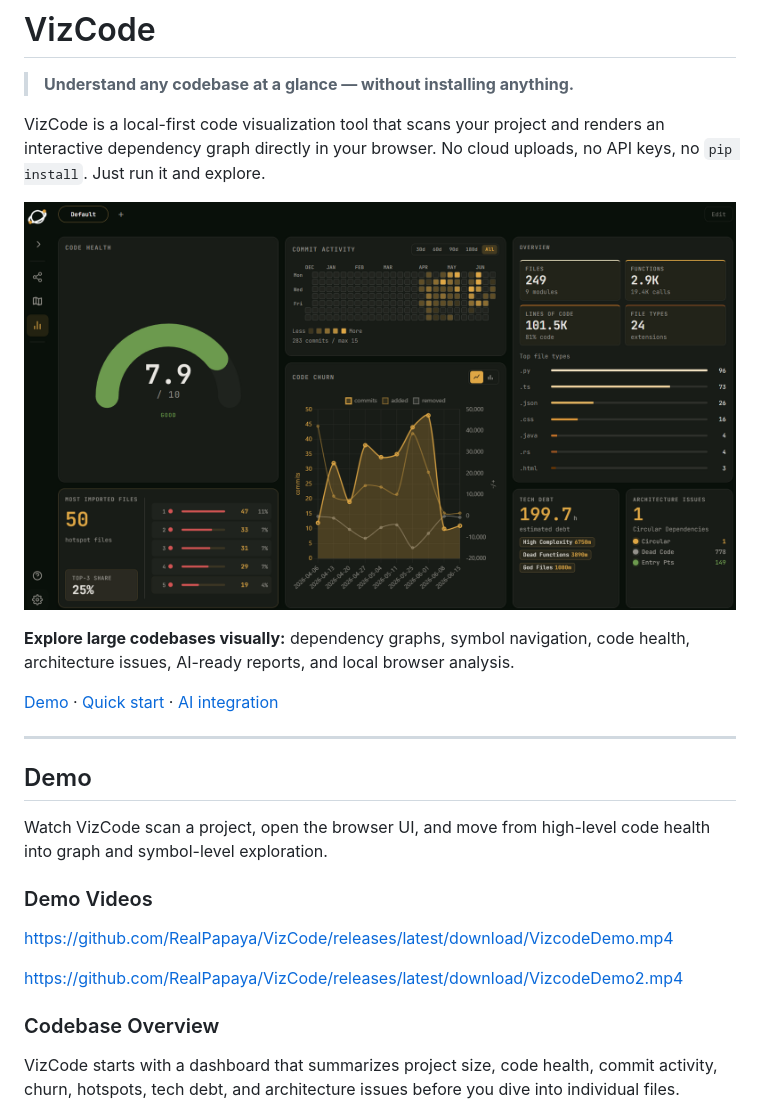
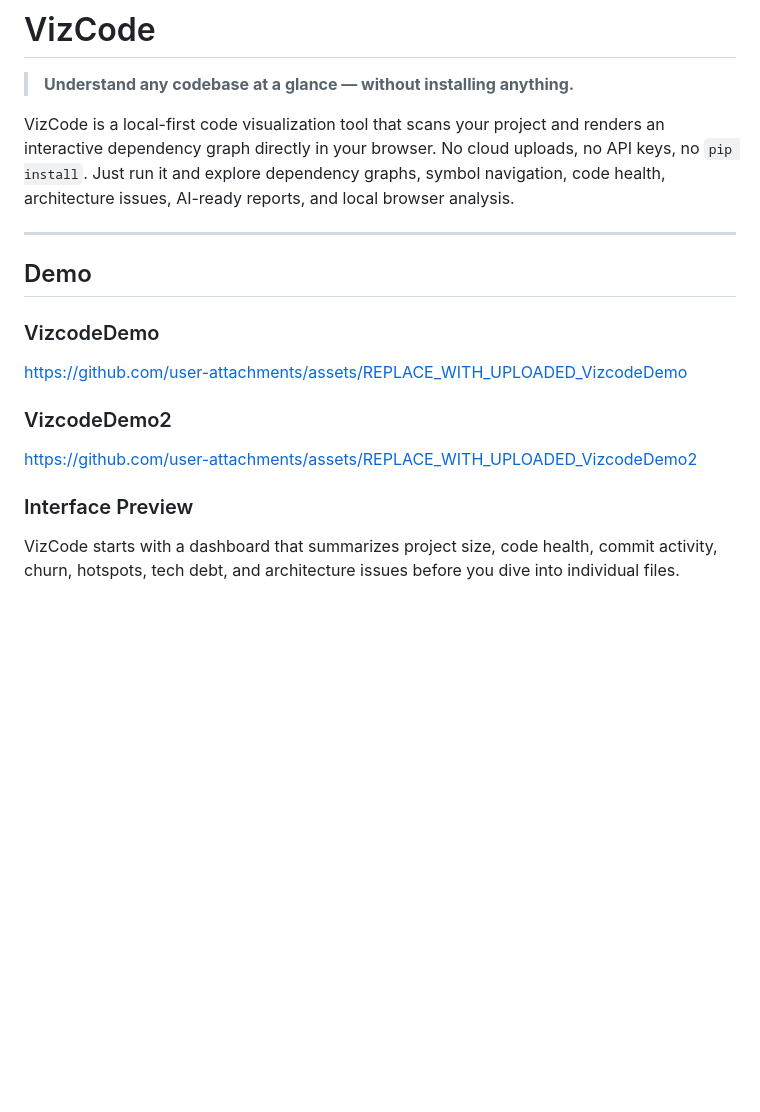
Before and after one commit to RealPapaya/VizCode, a Markdown page: README.md, the part around the change. Rendered like a GitHub page; blank space fills up the shorter version.

Commit message:
docs: enhance README with improved demo video presentation and formatting

```diff
--- a/README.md
+++ b/README.md
@@ -2,27 +2,24 @@
 
 > **Understand any codebase at a glance — without installing anything.**
 
-VizCode is a local-first code visualization tool that scans your project and renders an interactive dependency graph directly in your browser. No cloud uploads, no API keys, no `pip install`. Just run it and explore.
-
-![VizCode dashboard showing code health, commit activity, code churn, file overview, tech debt, and architecture issues](docs/images/hero.png)
-
-**Explore large codebases visually:** dependency graphs, symbol navigation, code health, architecture issues, AI-ready reports, and local browser analysis.
-
-[Demo](#demo) · [Quick start](#quick-start) · [AI integration](#ai-assistant-integration)
+VizCode is a local-first code visualization tool that scans your project and renders an interactive dependency graph directly in your browser. No cloud uploads, no API keys, no `pip install`. Just run it and explore dependency graphs, symbol navigation, code health, architecture issues, AI-ready reports, and local browser analysis.
 
 ---
 
 ## Demo
 
-Watch VizCode scan a project, open the browser UI, and move from high-level code health into graph and symbol-level exploration.
+### VizcodeDemo
 
-### Demo Videos
+<!-- 在 GitHub 網頁編輯 README，把 VizcodeDemo.mp4 直接拖進來，
+     會自動產生一行 https://github.com/user-attachments/assets/... 連結，
+     貼在下面這一行（保持「裸連結」，不要包 <video> 或 []()）即可內嵌播放。 -->
+https://github.com/user-attachments/assets/REPLACE_WITH_UPLOADED_VizcodeDemo
 
-https://github.com/RealPapaya/VizCode/releases/latest/download/VizcodeDemo.mp4
+### VizcodeDemo2
 
-https://github.com/RealPapaya/VizCode/releases/latest/download/VizcodeDemo2.mp4
+https://github.com/user-attachments/assets/REPLACE_WITH_UPLOADED_VizcodeDemo2
 
-### Codebase Overview
+### Interface Preview
 
 VizCode starts with a dashboard that summarizes project size, code health, commit activity, churn, hotspots, tech debt, and architecture issues before you dive into individual files.
 
```
